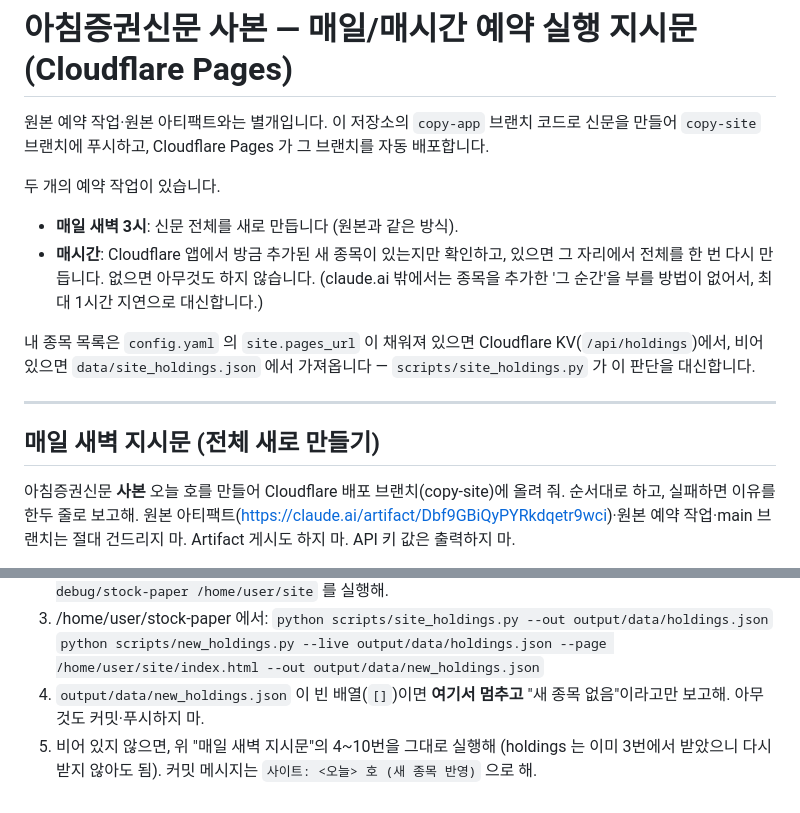
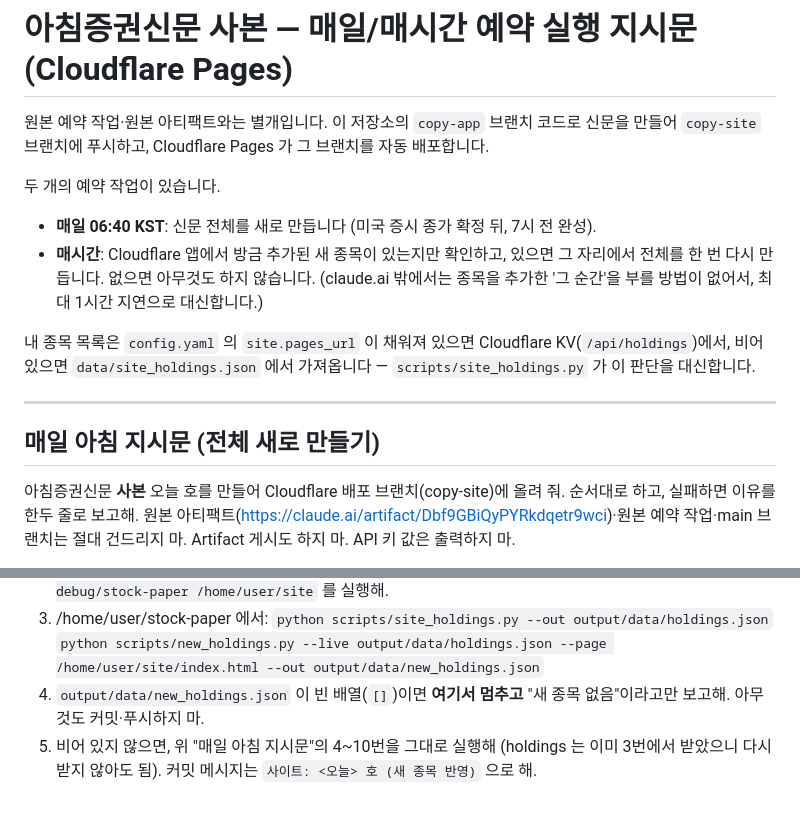
Before and after one commit to ssea3030g-debug/stock-paper, a Markdown page: scripts/copy_routine.md, 2 parts joined by grey strips. Rendered like a GitHub page.

Commit message:
사본: 매일 발행 시각을 06:40 KST 로 (미국 종가 확정 뒤)
Co-Authored-By: Claude Opus 5.5 <noreply@anthropic.com>
Claude-Session: https://claude.ai/code/session_01D4nHmQ5MRVM1DDrNdxW5cK

```diff
--- a/scripts/copy_routine.md
+++ b/scripts/copy_routine.md
@@ -4,7 +4,7 @@
 `copy-site` 브랜치에 푸시하고, Cloudflare Pages 가 그 브랜치를 자동 배포합니다.
 
 두 개의 예약 작업이 있습니다.
-- **매일 새벽 3시**: 신문 전체를 새로 만듭니다 (원본과 같은 방식).
+- **매일 06:40 KST**: 신문 전체를 새로 만듭니다 (미국 증시 종가 확정 뒤, 7시 전 완성).
 - **매시간**: Cloudflare 앱에서 방금 추가된 새 종목이 있는지만 확인하고, 있으면 그 자리에서
   전체를 한 번 다시 만듭니다. 없으면 아무것도 하지 않습니다. (claude.ai 밖에서는 종목을 추가한
   '그 순간'을 부를 방법이 없어서, 최대 1시간 지연으로 대신합니다.)
@@ -14,7 +14,7 @@
 
 ---
 
-## 매일 새벽 지시문 (전체 새로 만들기)
+## 매일 아침 지시문 (전체 새로 만들기)
 
 아침증권신문 **사본** 오늘 호를 만들어 Cloudflare 배포 브랜치(copy-site)에 올려 줘. 순서대로 하고, 실패하면 이유를 한두 줄로 보고해.
 원본 아티팩트(https://claude.ai/artifact/Dbf9GBiQyPYRkdqetr9wci)·원본 예약 작업·main 브랜치는 절대 건드리지 마. Artifact 게시도 하지 마. API 키 값은 출력하지 마.
@@ -46,4 +46,4 @@ Cloudflare 앱에 새로 추가된 종목이 있으면 그 종목 자료를 한
    `python scripts/site_holdings.py --out output/data/holdings.json`
    `python scripts/new_holdings.py --live output/data/holdings.json --page /home/user/site/index.html --out output/data/new_holdings.json`
 4. `output/data/new_holdings.json` 이 빈 배열(`[]`)이면 **여기서 멈추고** "새 종목 없음"이라고만 보고해. 아무것도 커밋·푸시하지 마.
-5. 비어 있지 않으면, 위 "매일 새벽 지시문"의 4~10번을 그대로 실행해 (holdings 는 이미 3번에서 받았으니 다시 받지 않아도 됨). 커밋 메시지는 `사이트: <오늘> 호 (새 종목 반영)` 으로 해.
+5. 비어 있지 않으면, 위 "매일 아침 지시문"의 4~10번을 그대로 실행해 (holdings 는 이미 3번에서 받았으니 다시 받지 않아도 됨). 커밋 메시지는 `사이트: <오늘> 호 (새 종목 반영)` 으로 해.
```
